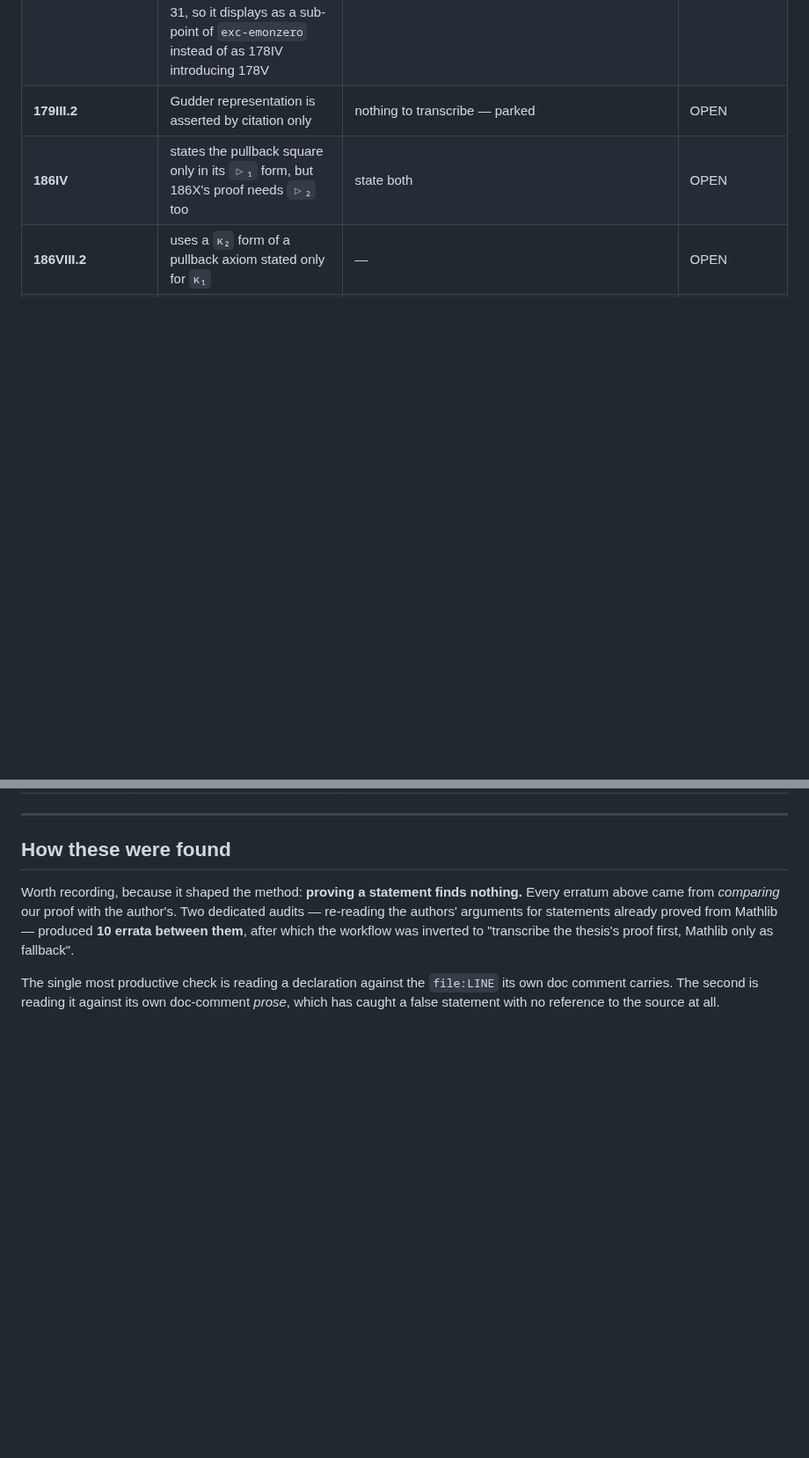
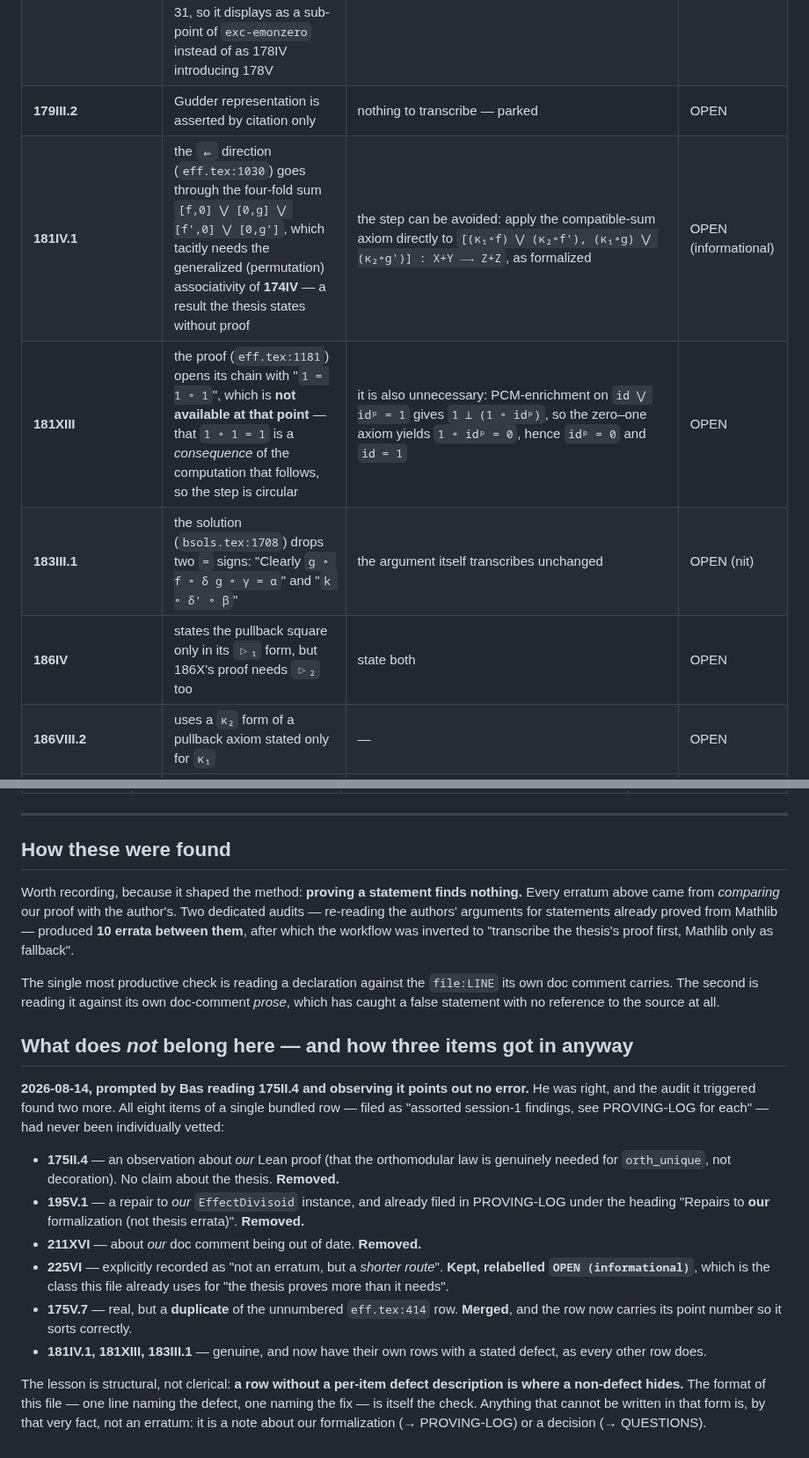
Before and after one commit to westerbaan/theses, a Markdown page: lean/ERRATA.md, 2 parts joined by grey strips. Shown at 88% size. GitHub-like rendering; blank space fills up the shorter version.

Commit message:
Audit the bundled errata row: three items were not thesis defects at all
Bas, reading 175II.4, observed it points out no error.  Correct -- and the
audit it prompted found two more.  All eight items of the row filed as
"assorted session-1 findings / see PROVING-LOG for each" had never been
individually vetted; it was the only row in the file without a per-item defect
description.

Removed, none of them a claim about the theses:
  - 175II.4  -- an observation about OUR Lean proof (that the orthomodular law
    is genuinely needed for orth_unique, not decoration).
  - 195V.1   -- a repair to OUR EffectDivisoid instance, and already filed in
    PROVING-LOG under the heading "Repairs to our formalization (not thesis
    errata)".
  - 211XVI   -- about OUR doc comment being out of date.

Reclassified:
  - 225VI    -- explicitly recorded as "not an erratum, but a shorter route";
    kept as OPEN (informational), the class this file already uses for "the
    thesis proves more than it needs".

Merged:
  - 175V.7   -- real, but a duplicate of the unnumbered eff.tex:414 row.  The
    merged row now carries its point number and sorts correctly; it had been
    sitting between 196II and 208III.

Given their own rows, with a stated defect as every other row has:
  - 181IV.1  -- the four-fold sum tacitly needs 174IV, which the thesis states
    without proof; avoidable via the compatible-sum axiom.
  - 181XIII  -- the proof opens with "1 = 1 . 1", which is a CONSEQUENCE of the
    computation that follows, so the step is circular; it is also unnecessary.
  - 183III.1 -- two dropped = signs in the solution.

The lesson is structural rather than clerical, and is now recorded at the foot
of the file: a row without a per-item defect description is where a non-defect
hides.  The format -- one line naming the defect, one naming the fix -- is
itself the check.  Anything that cannot be written in that form is by that very
fact not an erratum, but a note about our formalization (PROVING-LOG) or a
decision (QUESTIONS).

Count: 53 thesis-A and 52 thesis-B rows.

Co-Authored-By: Claude Opus 5 (1M context) <noreply@anthropic.com>
Claude-Session: https://claude.ai/code/session_01AAVNhZNYdfF67S69bFZHu1

```diff
--- a/lean/ERRATA.md
+++ b/lean/ERRATA.md
@@ -96,6 +96,9 @@ time the sources are edited.
 | **178IIIa** | the exercise reads "Show that `a ⊙ 0 = a = 0 ⊙ a`" | typo: `a ⊙ 0 = 0 = 0 ⊙ a` (as printed it is false in `[0,1]`) | OPEN |
 | **178IIIa/178IV** | the unnumbered point 40 ("Later, in a tangent, we will need the following specific fact about effect monoids") is `\begin{point}`-nested **inside** the exercise point 31, so it displays as a sub-point of `exc-emonzero` instead of as 178IV introducing 178V | move the `\end{point}` of point 31 before point 40 | OPEN (nit) |
 | **179III.2** | Gudder representation is asserted by citation only | nothing to transcribe — parked | OPEN |
+| **181IV.1** | the `⇐` direction (`eff.tex:1030`) goes through the four-fold sum `[f,0] ⋁ [0,g] ⋁ [f',0] ⋁ [0,g']`, which tacitly needs the generalized (permutation) associativity of **174IV** — a result the thesis states without proof | the step can be avoided: apply the compatible-sum axiom directly to `[(κ₁∘f) ⋁ (κ₂∘f'), (κ₁∘g) ⋁ (κ₂∘g')] : X+Y ⟶ Z+Z`, as formalized | OPEN (informational) |
+| **181XIII** | the proof (`eff.tex:1181`) opens its chain with "`1 = 1 ∘ 1`", which is **not available at that point** — that `1 ∘ 1 = 1` is a *consequence* of the computation that follows, so the step is circular | it is also unnecessary: PCM-enrichment on `id ⋁ idᵖ = 1` gives `1 ⊥ (1 ∘ idᵖ)`, so the zero–one axiom yields `1 ∘ idᵖ = 0`, hence `idᵖ = 0` and `id = 1` | OPEN |
+| **183III.1** | the solution (`bsols.tex:1708`) drops two `=` signs: "Clearly `g ∘ f ∘ δ g ∘ γ = α`" and "`k ∘ δ' ∘ β`" | the argument itself transcribes unchanged | OPEN (nit) |
 | **186IV** | states the pullback square only in its `▷₁` form, but 186X's proof needs `▷₂` too | state both | OPEN |
 | **186VIII.2** | uses a `κ₂` form of a pullback axiom stated only for `κ₁` | — | OPEN |
 | **187VI** (`eff.tex:1885`, the zero–one axiom) | the axiom `1 ⊥ p ⟹ p = 0` is derived from a pullback square drawn between `1`, `1`, `(1+1)+1` and `1+1`, cited as "the following instance of the right pullback square of (pullbacks)". Read in `Par C` the corners are wrong (a `par-pullbacks` square has corners `Par(A+X), Par(B+X), Par A, Par B`, none of which is `Par 1` for the top row); read in `C` the square `(id, κ₁∘κ₁; κ₁, [id,κ₂])` is not an instance of `tot-pullbacks` either. The diagram mixes Par-objects with their `C`-representations and we could not reconstruct it | **no defect in the result**: the axiom follows in three lines from material proved two paragraphs earlier in the same point. With `s = 1 ⋁ p`, partial associativity turns `s ⋁ s^⊥ = 1` into `1 ⋁ (p ⋁ s^⊥) = 1`, so `p ⋁ s^⊥ = 1^⊥ = 0` by the *uniqueness* of the orthosupplement; the bound `d` for `p ⊥ s^⊥` then has `1 ⊙ d = 0`, hence `d = 0` by **186VIII.2** and `p = ▷₁ ⊙ d = 0`. This is how it is formalized | OPEN |
@@ -159,3 +162,31 @@ The single most productive check is reading a declaration against the
 `file:LINE` its own doc comment carries.  The second is reading it against its
 own doc-comment *prose*, which has caught a false statement with no reference to
 the source at all.
+
+## What does *not* belong here — and how three items got in anyway
+
+**2026-08-14, prompted by Bas reading 175II.4 and observing it points out no
+error.**  He was right, and the audit it triggered found two more.  All eight
+items of a single bundled row — filed as "assorted session-1 findings, see
+PROVING-LOG for each" — had never been individually vetted:
+
+* **175II.4** — an observation about *our* Lean proof (that the orthomodular
+  law is genuinely needed for `orth_unique`, not decoration).  No claim about
+  the thesis.  **Removed.**
+* **195V.1** — a repair to *our* `EffectDivisoid` instance, and already filed
+  in PROVING-LOG under the heading "Repairs to **our** formalization (not
+  thesis errata)".  **Removed.**
+* **211XVI** — about *our* doc comment being out of date.  **Removed.**
+* **225VI** — explicitly recorded as "not an erratum, but a *shorter route*".
+  **Kept, relabelled `OPEN (informational)`**, which is the class this file
+  already uses for "the thesis proves more than it needs".
+* **175V.7** — real, but a **duplicate** of the unnumbered `eff.tex:414` row.
+  **Merged**, and the row now carries its point number so it sorts correctly.
+* **181IV.1, 181XIII, 183III.1** — genuine, and now have their own rows with a
+  stated defect, as every other row does.
+
+The lesson is structural, not clerical: **a row without a per-item defect
+description is where a non-defect hides.**  The format of this file — one line
+naming the defect, one naming the fix — is itself the check.  Anything that
+cannot be written in that form is, by that very fact, not an erratum: it is a
+note about our formalization (→ PROVING-LOG) or a decision (→ QUESTIONS).
```
Also changed, not shown: other parts of lean/ERRATA.md (+2 -2 lines).
